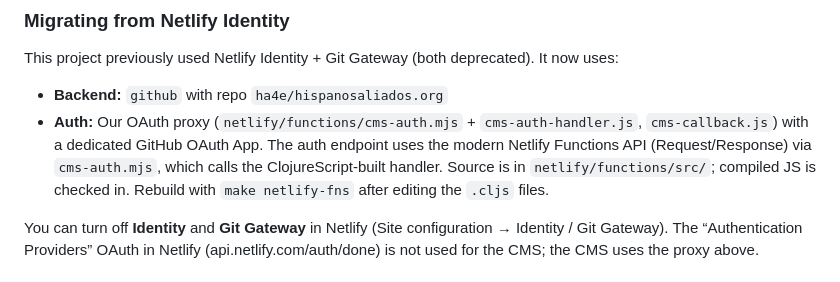
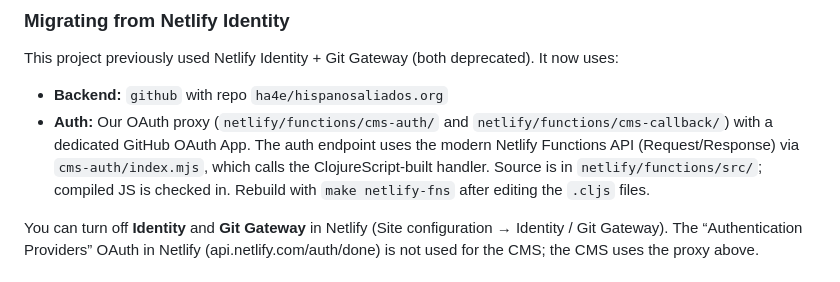
Before and after one commit to ha4e/hispanosaliados.org, a Markdown page: docs/admin.md, the part around the change. Rendered like a GitHub page.

Commit message:
docs(admin): document cms-auth and cms-callback directory layout
Co-authored-by: Cursor <cursoragent@cursor.com>

```diff
--- a/docs/admin.md
+++ b/docs/admin.md
@@ -35,7 +35,7 @@ After that, `/admin` → “Login with GitHub” opens the proxy at `/auth`, whi
 This project previously used Netlify Identity + Git Gateway (both deprecated). It now uses:
 
 - **Backend:** `github` with repo `ha4e/hispanosaliados.org`
-- **Auth:** Our OAuth proxy (`netlify/functions/cms-auth.mjs` + `cms-auth-handler.js`, `cms-callback.js`) with a dedicated GitHub OAuth App. The auth endpoint uses the modern Netlify Functions API (Request/Response) via `cms-auth.mjs`, which calls the ClojureScript-built handler. Source is in `netlify/functions/src/`; compiled JS is checked in. Rebuild with `make netlify-fns` after editing the `.cljs` files.
+- **Auth:** Our OAuth proxy (`netlify/functions/cms-auth/` and `netlify/functions/cms-callback/`) with a dedicated GitHub OAuth App. The auth endpoint uses the modern Netlify Functions API (Request/Response) via `cms-auth/index.mjs`, which calls the ClojureScript-built handler. Source is in `netlify/functions/src/`; compiled JS is checked in. Rebuild with `make netlify-fns` after editing the `.cljs` files.
 
 You can turn off **Identity** and **Git Gateway** in Netlify (Site configuration → Identity / Git Gateway). The “Authentication Providers” OAuth in Netlify (api.netlify.com/auth/done) is not used for the CMS; the CMS uses the proxy above.
 
```
